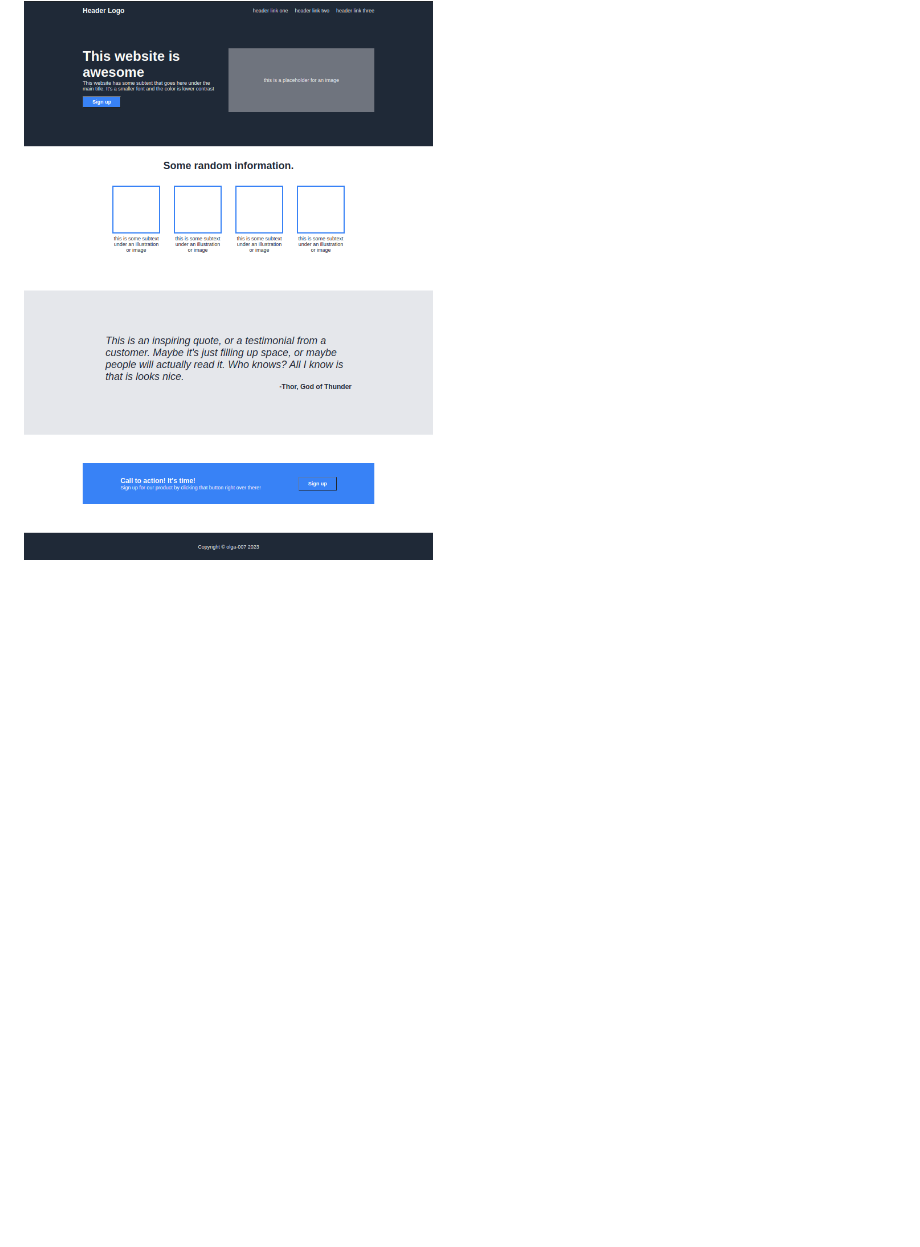
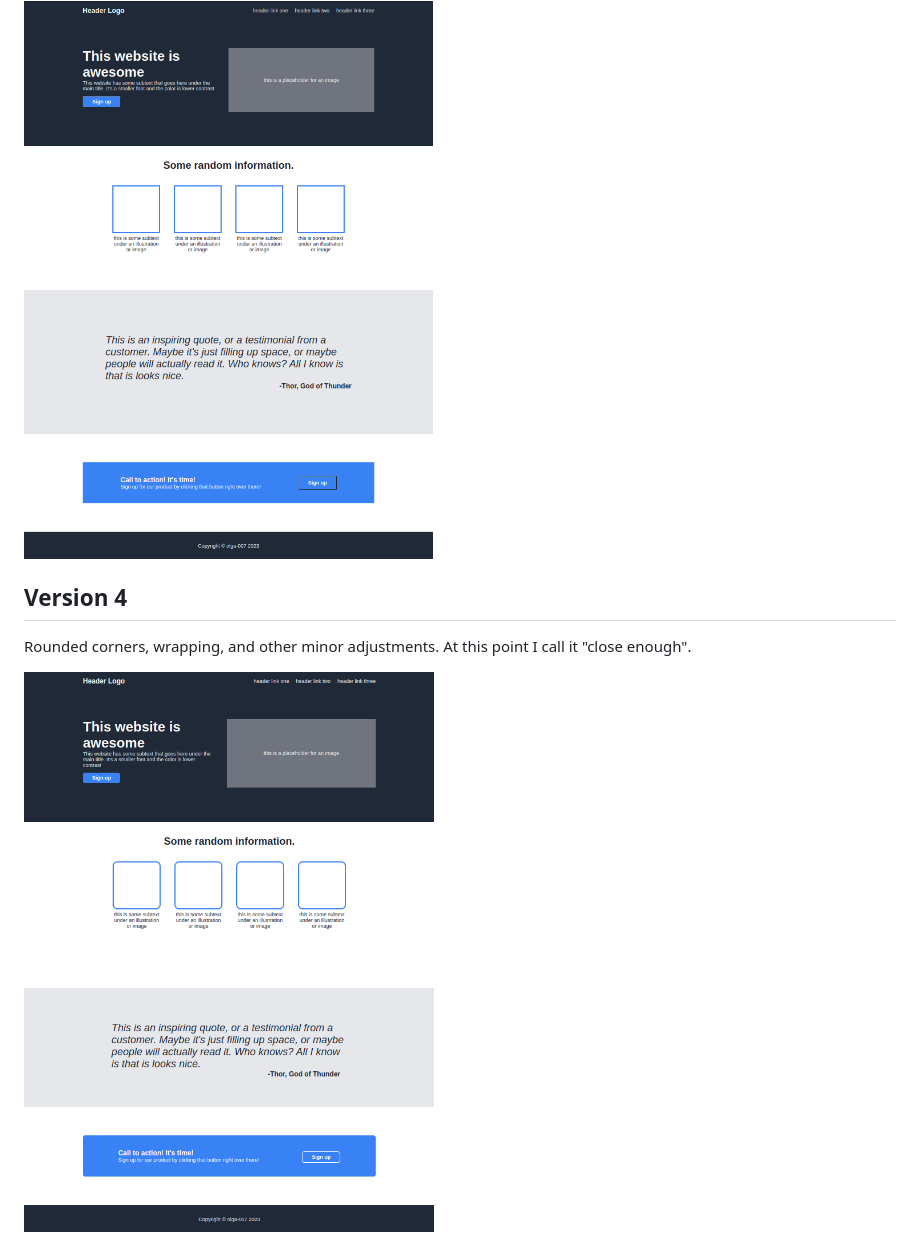
Before and after one commit to olga-007/landing-page, a Markdown page: README.md, the part around the change printed below. GitHub-like rendering; pictures changed too: versions/version4.png (added); blank space fills up the shorter version.

Commit message:
Finalize page styling; add version 4 image

```diff
--- a/README.md
+++ b/README.md
@@ -27,2 +27,7 @@ Colors, fonts, and margins/padding
 
 <img width="480" src="versions/version3.png">
+
+## Version 4
+Rounded corners, wrapping, and other minor adjustments. At this point I call it "close enough".
+
+<img width="480" src="versions/version4.png">
```
Also changed, not shown: other parts of README.md (+3 -3 lines), 2 other files.
